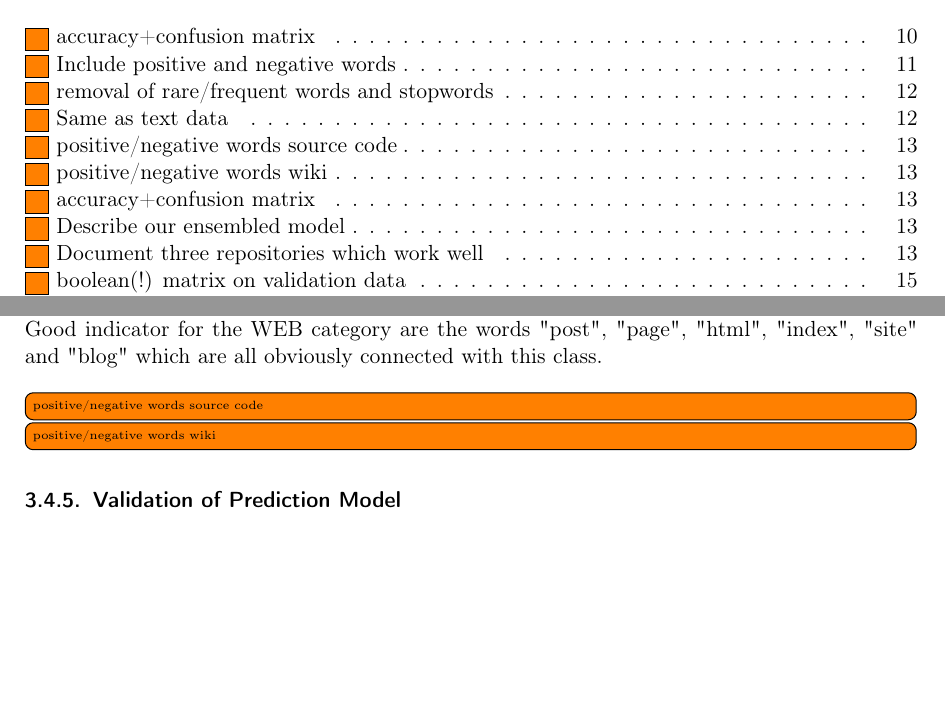
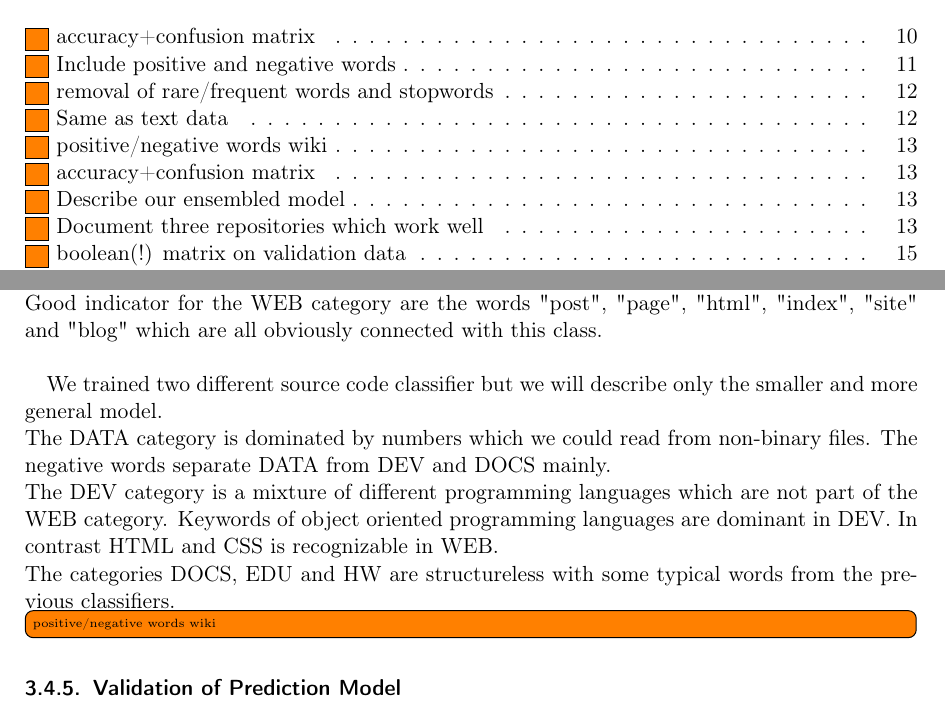
Before and after one commit to WGierke/git_better, a LaTeX document (documentation/documentation.tex): two parts of pages 2 and 12 of 41, joined at a grey line, cut so that both start at the same text, the shorter picture padded with empty space. Compiled offline with pdfLaTeX; an older LaTeX class or package is replaced by its successor.

Commit message:
Add description of positive/negative words of source code classifier

```diff
--- a/documentation/documentation.tex
+++ b/documentation/documentation.tex
@@ -348,7 +348,13 @@ Almost all of the first eleven positive words are very logical for the EDU categ
 The HW category on ther other side has very special words for its domain like "solution", "assignment" and "work".\\
 Good indicator for the WEB category are the words "post", "page", "html", "index", "site" and "blog" which are all obviously connected with this class.\\
 
-\todo[inline]{positive/negative words source code}
+We trained two different source code classifier but we will describe only the smaller and more general model.\\
+The DATA category is dominated by numbers which we could read from non-binary files.
+The negative words separate DATA from DEV and DOCS mainly.\\
+The DEV category is a mixture of different programming languages which are not part of the WEB category.
+Keywords of object oriented programming languages are dominant in DEV.
+In contrast HTML and CSS is recognizable in WEB.\\
+The categories DOCS, EDU and HW are structureless with some typical words from the previous classifiers.
 
 \todo[inline]{positive/negative words wiki}
 
```
